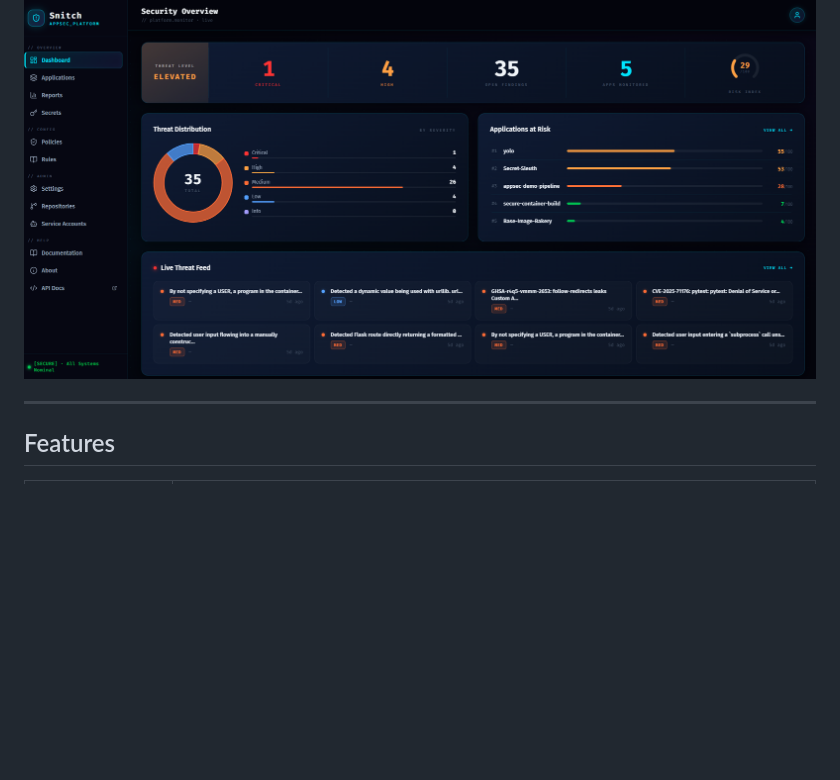
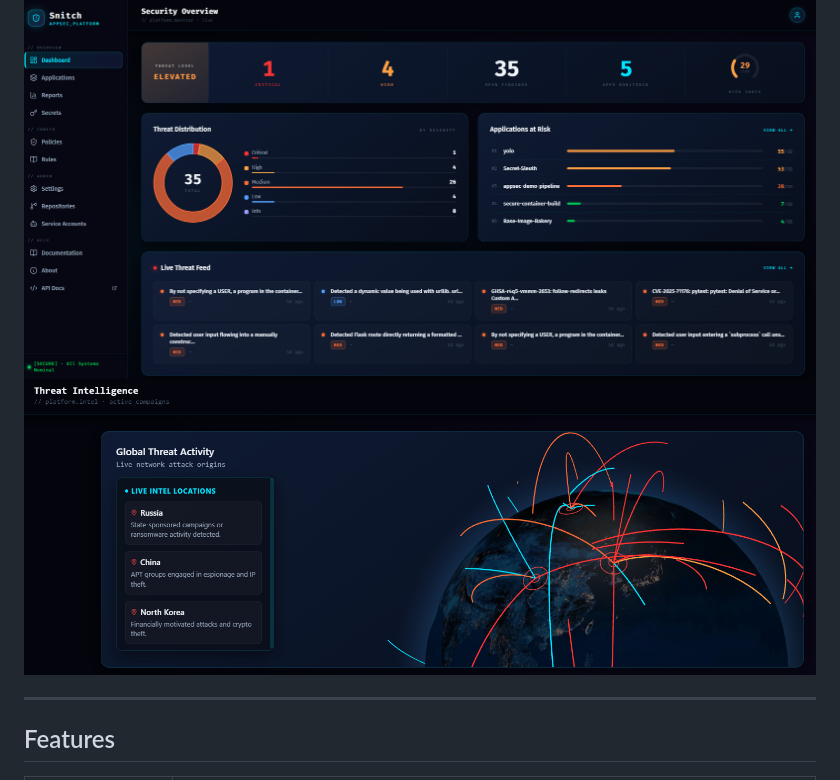
Before and after one commit to andrewblooman/snitch, a Markdown page: README.md, the part around the change. GitHub-like rendering; pictures changed too: docs/images/threat_intel.png (added); blank space fills up the shorter version.

```diff
--- a/README.md
+++ b/README.md
@@ -10,6 +10,7 @@
 > **Snitch** is a developer-focused AppSec platform that collects security findings from Semgrep (SAST), Grype (container scanning), Trivy (SCA), Checkov (IaC/Terraform), and Gitleaks (secrets), calculates per-application risk scores, and provides AI-powered remediation via Anthropic Claude.
 
 ![Dashboard](docs/images/image.png)
+![Threat-Intel](docs/images/threat_intel.png)
 
 ---
 
```
